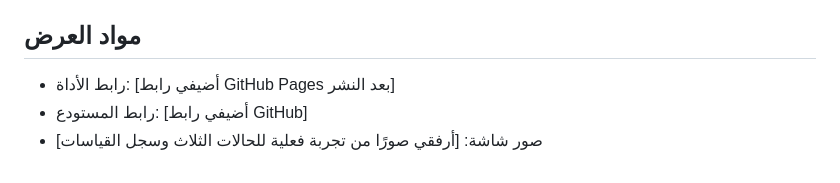
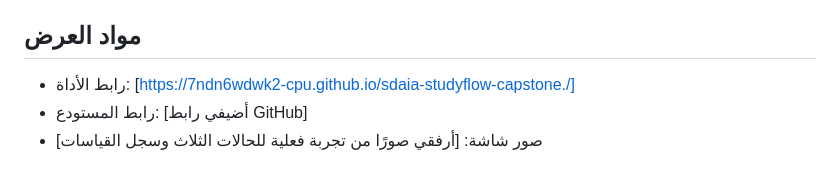
Before and after one commit to 7ndn6wdwk2-cpu/sdaia-studyflow-capstone., a Markdown page: project-board.md, the part around the change. Rendered like a GitHub page.

Commit message:
Update tool link in project-board.md

```diff
--- a/project-board.md
+++ b/project-board.md
@@ -83,6 +83,6 @@
 - **القرار بعد شهر:** [أستمر] بناءً على الأرقام والضوابط، لا على الانطباع فقط.
 
 ## مواد العرض
-- رابط الأداة: [أضيفي رابط GitHub Pages بعد النشر]
+- رابط الأداة: [https://7ndn6wdwk2-cpu.github.io/sdaia-studyflow-capstone./]
 - رابط المستودع: [أضيفي رابط GitHub]
 - صور شاشة: [أرفقي صورًا من تجربة فعلية للحالات الثلاث وسجل القياسات]
```
